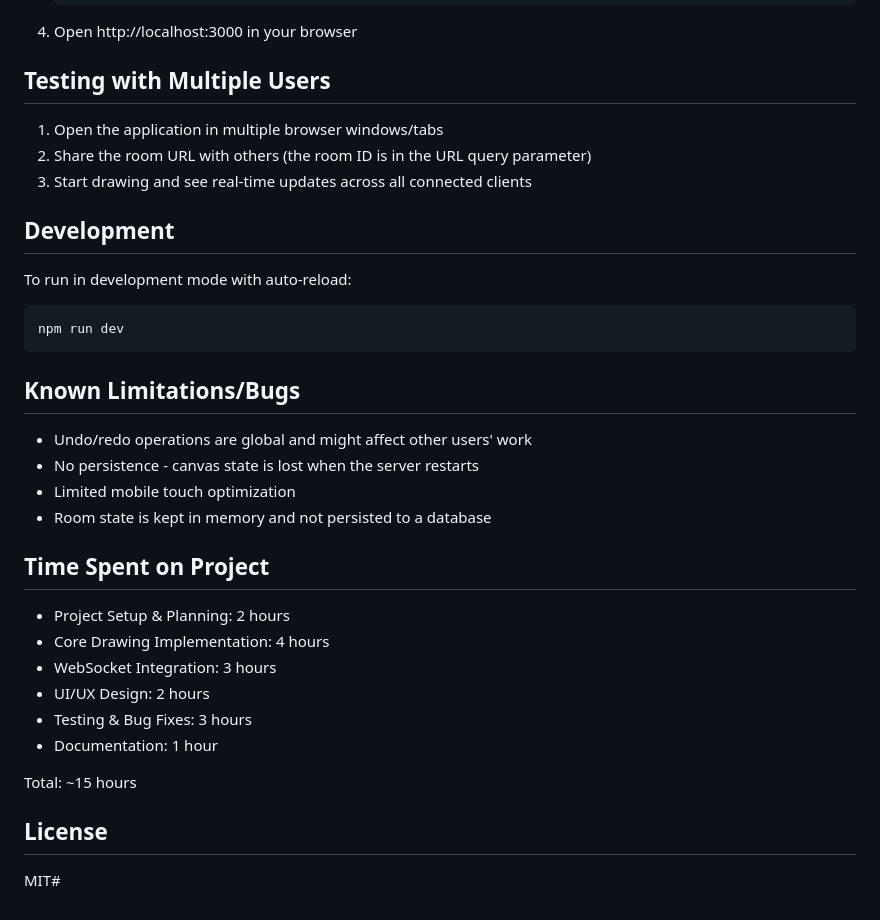
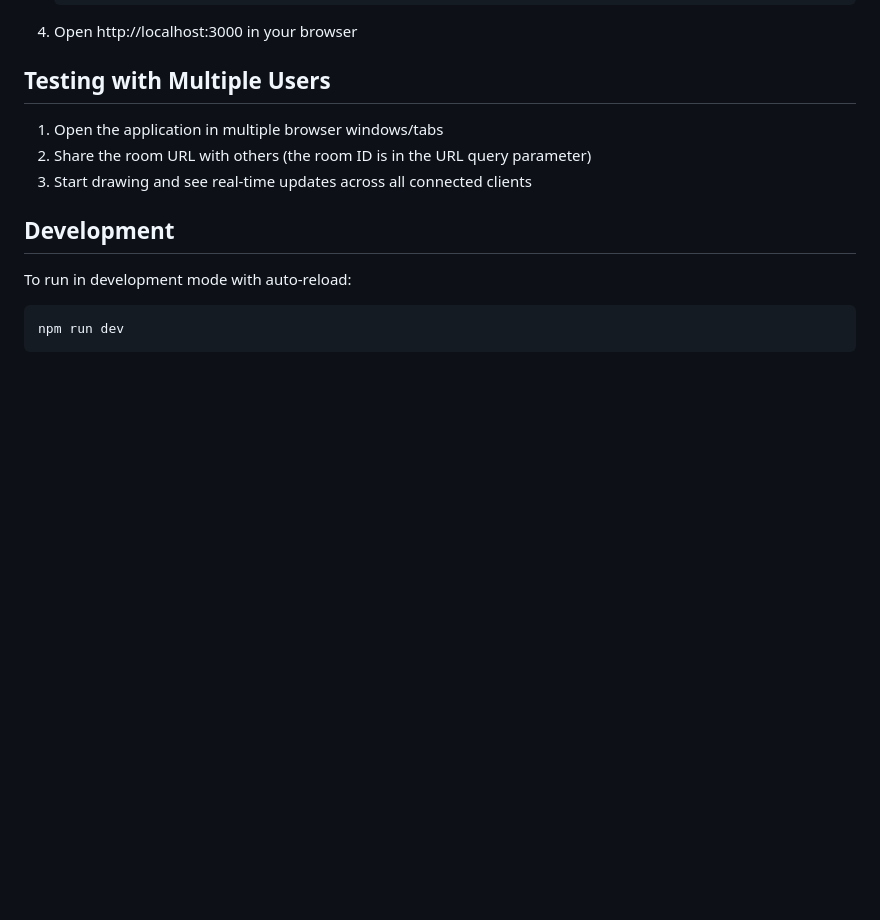
Before and after one commit to Nagur-Meera/collaborative-drawing-canvas, a Markdown page: README.md, the part around the change. Rendered like a GitHub page; blank space fills up the shorter version.

````diff
--- a/README.md
+++ b/README.md
@@ -177,25 +177,3 @@ To run in development mode with auto-reload:
 ```bash
 npm run dev
 ```
-
-## Known Limitations/Bugs
-
-- Undo/redo operations are global and might affect other users' work
-- No persistence - canvas state is lost when the server restarts
-- Limited mobile touch optimization
-- Room state is kept in memory and not persisted to a database
-
-## Time Spent on Project
-
-- Project Setup & Planning: 2 hours
-- Core Drawing Implementation: 4 hours
-- WebSocket Integration: 3 hours
-- UI/UX Design: 2 hours
-- Testing & Bug Fixes: 3 hours
-- Documentation: 1 hour
-
-Total: ~15 hours
-
-## License
-
-MIT#
````
